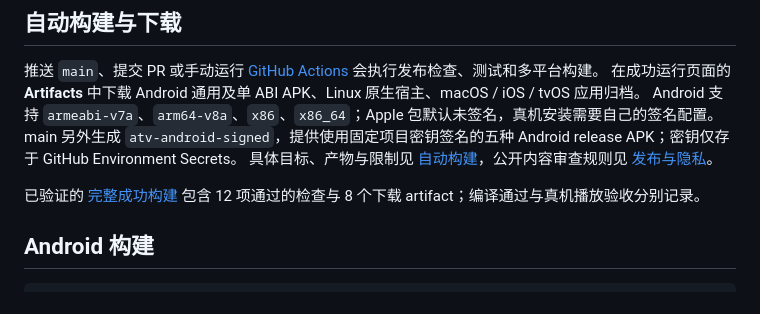
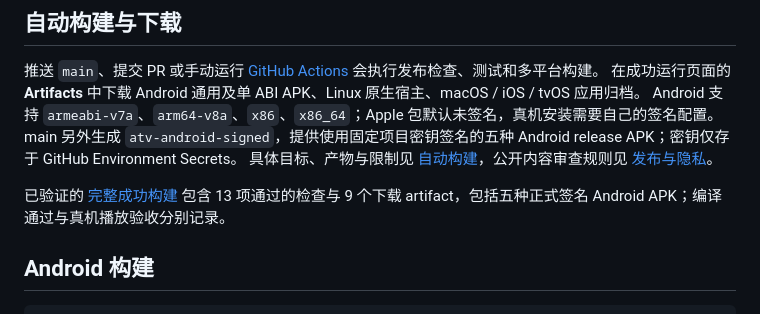
Before and after one commit to kaigedong/atv, a Markdown page: README.md, the part around the change. Rendered like a GitHub page.

Commit message:
docs: record verified GitHub Android signing build [skip ci]

```diff
--- a/README.md
+++ b/README.md
@@ -10,7 +10,7 @@ Android 支持 `armeabi-v7a`、`arm64-v8a`、`x86`、`x86_64`；Apple 包默认
 main 另外生成 `atv-android-signed`，提供使用固定项目密钥签名的五种 Android release APK；密钥仅存于 GitHub Environment Secrets。
 具体目标、产物与限制见 [自动构建](docs/ci.md)，公开内容审查规则见 [发布与隐私](docs/publication.md)。
 
-已验证的 [完整成功构建](https://github.com/kaigedong/atv/actions/runs/38859480388) 包含 12 项通过的检查与 8 个下载 artifact；编译通过与真机播放验收分别记录。
+已验证的 [完整成功构建](https://github.com/kaigedong/atv/actions/runs/38863693642) 包含 13 项通过的检查与 9 个下载 artifact，包括五种正式签名 Android APK；编译通过与真机播放验收分别记录。
 
 ## Android 构建
 
```
Also changed, not shown: docs/ci.md (+3 -2 lines).
